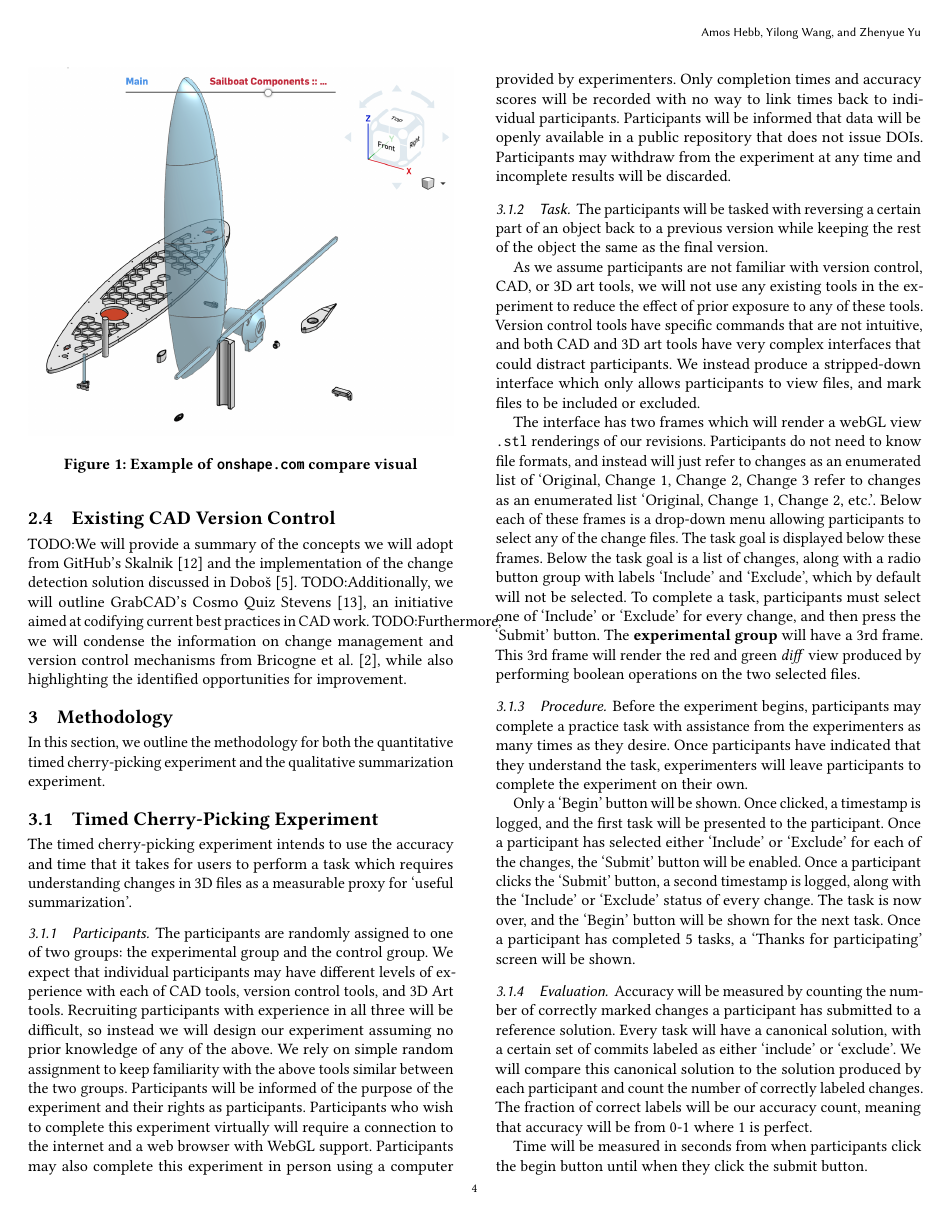
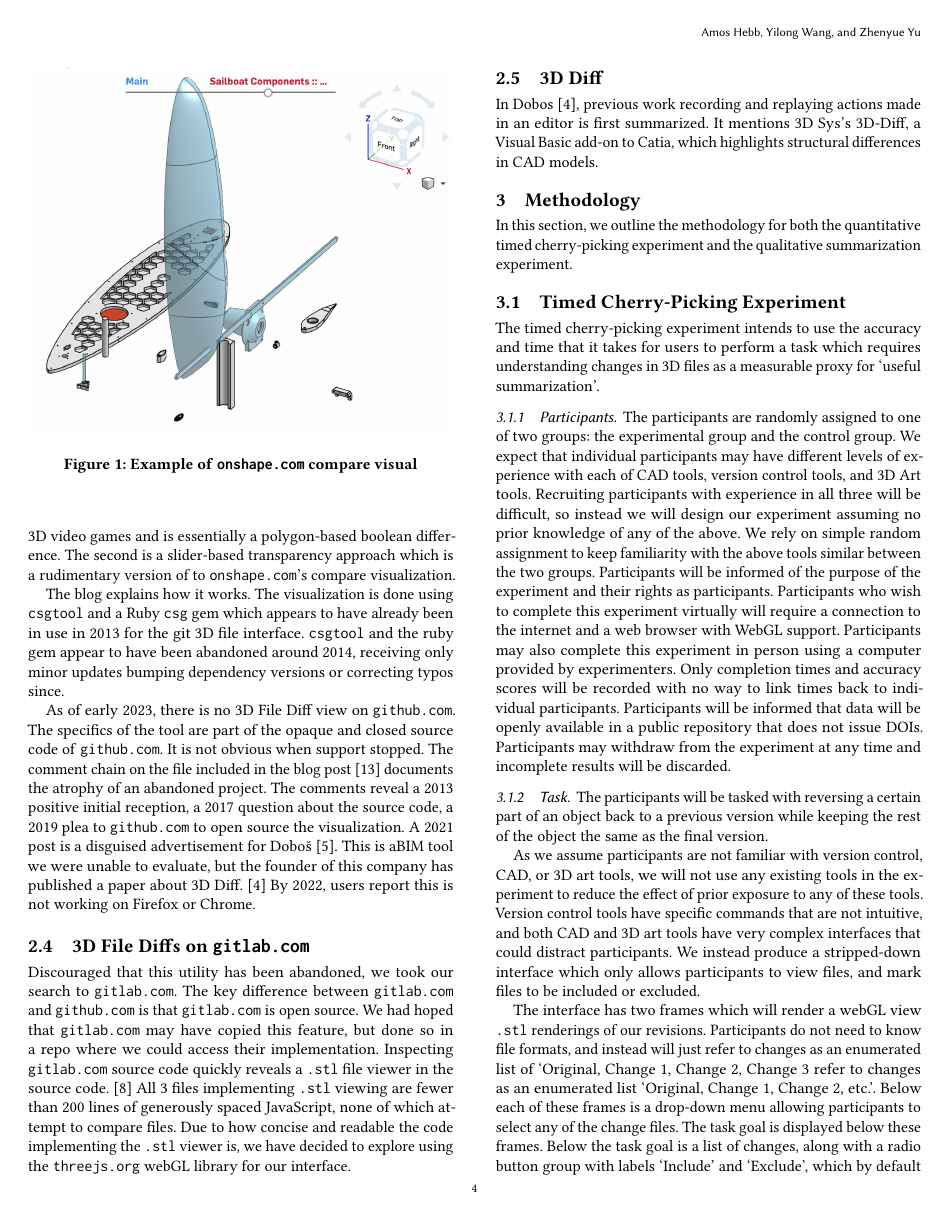
Before and after one commit to navh/ece1785, a LaTeX paper (project/report/report.tex): page 4 of 8. Compiled offline with pdfLaTeX.

Commit message:
more litreview

```diff
--- a/project/report/report.tex
+++ b/project/report/report.tex
@@ -246,9 +246,32 @@ TODO:We will provide a concise overview of a chapter from~\cite{Frazelle_2021} o
+The blog post presents two visualizations, one uses what the blog refers to as \emph{binary space partitioning}, which is a technique used by 3D video games and is essentially a polygon-based boolean difference.
+The second is a slider-based transparency approach which is a rudimentary version of to \texttt{onshape.com}'s compare visualization.
 
-\subsection{Existing CAD Version Control}
+The blog explains how it works.
+The visualization is done using \texttt{csgtool} and a Ruby \texttt{csg} gem which appears to have already been in use in 2013 for the git 3D file interface.
+\texttt{csgtool} and the ruby gem appear to have been abandoned around 2014, receiving only minor updates bumping dependency versions or correcting typos since.
 
-TODO:We will provide a summary of the concepts we will adopt from GitHub's~\citet{github_blog_2013} and the implementation of the change detection solution discussed in~\citet{3drepo_blog}.
-TODO:Additionally, we will outline GrabCAD's Cosmo Quiz~\citet{revisions_2014}, an initiative aimed at codifying current best practices in CAD work.
-TODO:Furthermore, we will condense the information on change management and version control mechanisms from~\citet{Bricogne_Rivest_Troussier_Eynard_2012}, while also highlighting the identified opportunities for improvement.
+As of early 2023, there is no 3D File Diff view on \texttt{github.com}.
+The specifics of the tool are part of the opaque and closed source code of \texttt{github.com}.
+It is not obvious when support stopped.
+The comment chain on the file included in the blog post~\cite{death_of_a_diffsman} documents the atrophy of an abandoned project.
+The comments reveal a 2013 positive initial reception, a 2017 question about the source code, a 2019 plea to \texttt{github.com} to open source the visualization.
+A 2021 post is a disguised advertisement for \citet{3drepoblog}.
+This is aBIM tool we were unable to evaluate, but the founder of this company has published a paper about 3D Diff.~\cite{Dobos}
+By 2022, users report this is not working on Firefox or Chrome.
+
+\subsection{3D File Diffs on \texttt{gitlab.com}}
+
+Discouraged that this utility has been abandoned, we took our search to \texttt{gitlab.com}.
+The key difference between \texttt{gitlab.com} and \texttt{github.com} is that \texttt{gitlab.com} is open source.
+We had hoped that \texttt{gitlab.com} may have copied this feature, but done so in a repo where we could access their implementation.
+Inspecting \texttt{gitlab.com} source code quickly reveals a \texttt{.stl} file viewer in the source code.~\cite{gitlabsource}
+All 3 files implementing \texttt{.stl} viewing are fewer than 200 lines of generously spaced JavaScript, none of which attempt to compare files.
+Due to how concise and readable the code implementing the \texttt{.stl} viewer is, we have decided to explore using the \texttt{threejs.org} webGL library for our interface.
+
+\subsection{3D Diff}
+
+In \citet{Dobos}, previous work recording and replaying actions made in an editor is first summarized.
+It mentions 3D Sys's 3D-Diff, a Visual Basic add-on to Catia, which highlights structural differences in CAD models.
 
 \section{Methodology}
 
```
Also changed, not shown: project/report/report.bib (+21 -1 lines), project/report/report.tex (8 more changed lines).
